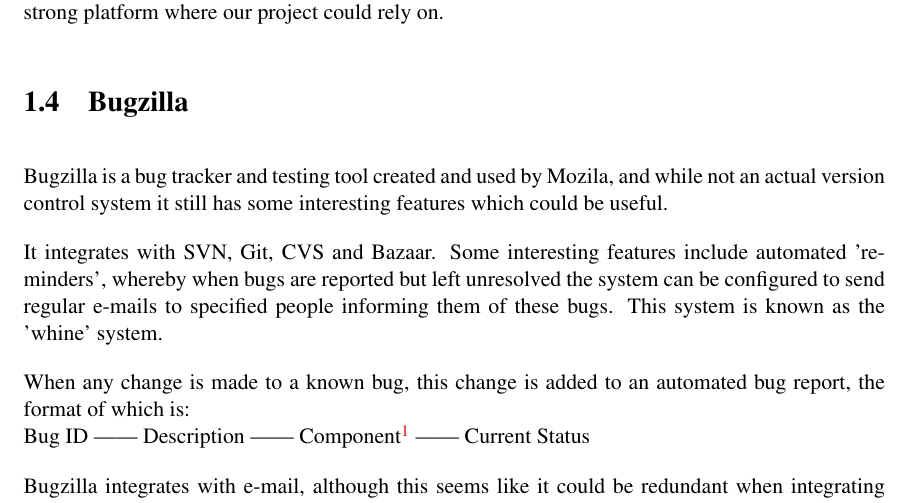
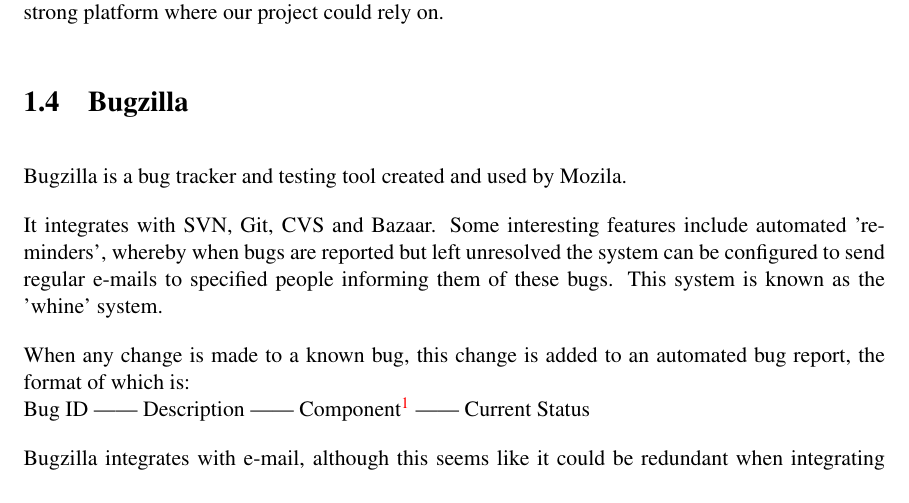
Before and after one commit to darrenburns/TeamProject3, a LaTeX thesis (dissertation/example.tex): part of page 6 of 11, cut so that both start at the same text. Compiled offline with pdfLaTeX.

Commit message:
Noticed a wee mistake in my bit, just removed it.

```diff
--- a/dissertation/example.tex
+++ b/dissertation/example.tex
@@ -75,9 +75,7 @@
 \section{Bugzilla}
 \label{Bugzilla}
 
-Bugzilla is a bug tracker and testing tool created and used by Mozila,
-and while not an actual version control system it still has some
-interesting features which could be useful.
+Bugzilla is a bug tracker and testing tool created and used by Mozila.
 
 It integrates with SVN, Git, CVS and Bazaar.  Some interesting
 features include automated 'reminders', whereby when bugs are
```
